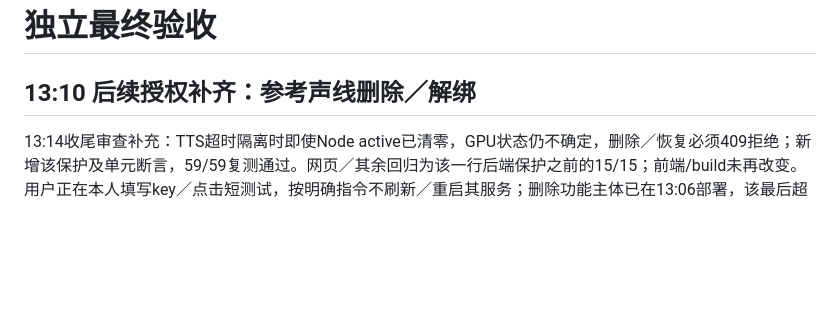
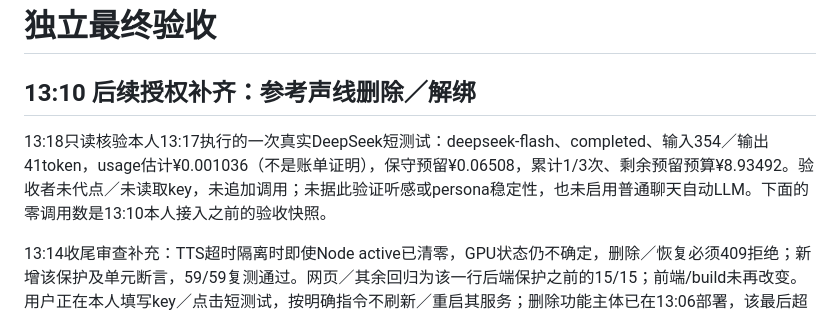
Before and after one commit to cloviszhu/Furina-1, a Markdown page: docs/final-acceptance.md, the part around the change. GitHub-like rendering; blank space fills up the shorter version.

```diff
--- a/docs/final-acceptance.md
+++ b/docs/final-acceptance.md
@@ -1,6 +1,8 @@
 # 独立最终验收
 
 ## 13:10 后续授权补齐：参考声线删除／解绑
+
+13:18只读核验本人13:17执行的一次真实DeepSeek短测试：deepseek-flash、completed、输入354／输出41token，usage估计¥0.001036（不是账单证明），保守预留¥0.06508，累计1/3次、剩余预留预算¥8.93492。验收者未代点／未读取key，未追加调用；未据此验证听感或persona稳定性，也未启用普通聊天自动LLM。下面的零调用数是13:10本人接入之前的验收快照。
 
 13:14收尾审查补充：TTS超时隔离时即使Node active已清零，GPU状态仍不确定，删除／恢复必须409拒绝；新增该保护及单元断言，59/59复测通过。网页／其余回归为该一行后端保护之前的15/15；前端/build未再改变。用户正在本人填写key／点击短测试，按明确指令不刷新／重启其服务；删除功能主体已在13:06部署，该最后超时隔离保护须等本人测试结束后下次app重启载入。当前TTS健康且未隔离。本人回报空输入短测试会关闭设置并在主页面提示，已记录UX问题，按指令此时不改UI。
 
```
Also changed, not shown: docs/handoff.md (+2 -0 lines).
